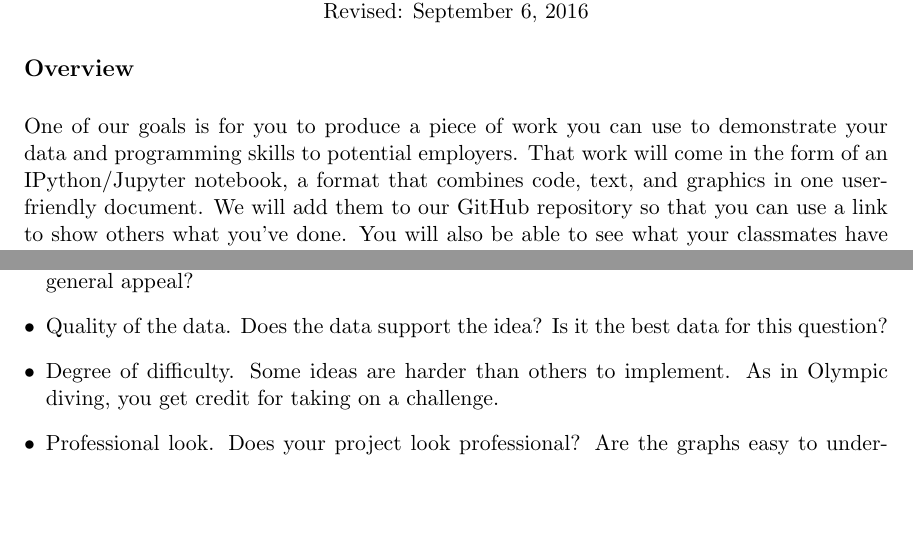
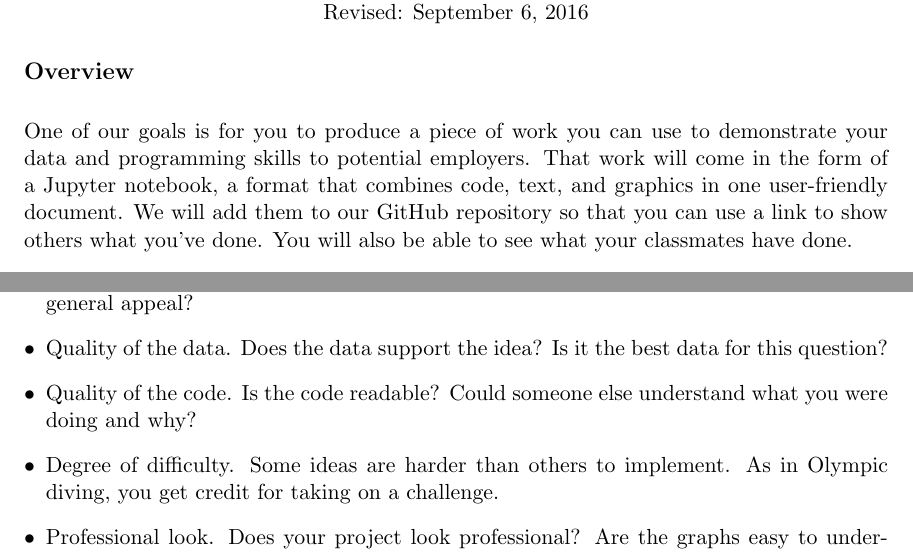
Before and after one commit to NYUDataBootcamp/Materials, a LaTeX document (Documents/bootcamp_project.tex): two parts of pages 1 and 3 of 4, joined at a grey line, cut so that both start at the same text, the shorter picture padded with empty space. Compiled offline with pdfLaTeX.

Commit message:
Update to project pdf.

```diff
--- a/Documents/bootcamp_project.tex
+++ b/Documents/bootcamp_project.tex
@@ -17,7 +17,7 @@
 
 One of our goals is for you to produce a piece of work you can use
 to demonstrate your data and programming skills to potential employers.
-That work will come in the form of an IPython/Jupyter notebook,
+That work will come in the form of a Jupyter notebook,
 a format that combines code, text, and graphics in one user-friendly document.
 We will add them to our GitHub repository so that
 you can use a link to show others what you've done.
@@ -173,6 +173,7 @@ these categories:
 Does it have general appeal?
 \item Quality of the data.  Does the data support the idea?
 Is it the best data for this question?
+\item Quality of the code. Is the code readable? Could someone else understand what you were doing and why?
 \item Degree of difficulty.  Some ideas are harder than others to implement.
 As in Olympic diving, you get credit for taking on a challenge.
 \item Professional look.  Does your project look professional?  Are the graphs
```
Also changed, not shown: Documents/bootcamp_project.pdf, Documents/bootcamp_project.tex (4 more changed lines).
